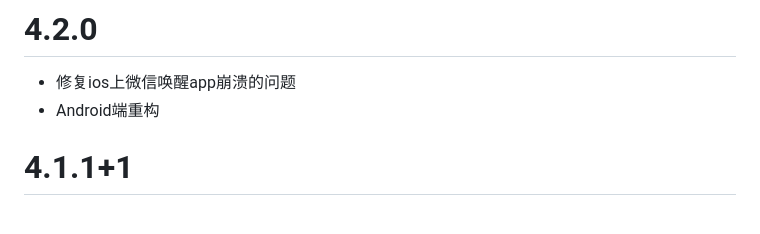
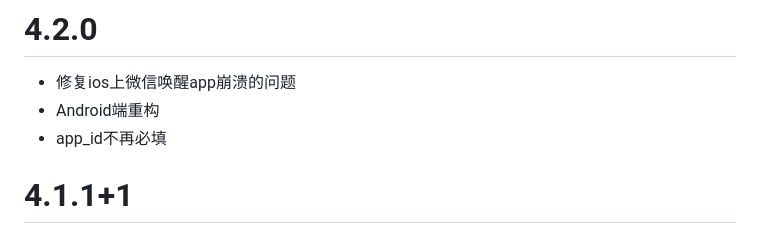
Before and after one commit to OpenFlutter/fluwx, a Markdown page: CHANGELOG.md, the part around the change. Drawn GitHub-style.

Commit message:
update changelog

```diff
--- a/CHANGELOG.md
+++ b/CHANGELOG.md
@@ -1,7 +1,7 @@
 # 4.2.0
 * 修复ios上微信唤醒app崩溃的问题
 * Android端重构
-
+* app_id不再必填
 
 # 4.1.1+1
 * Fix Android compile issue
```
